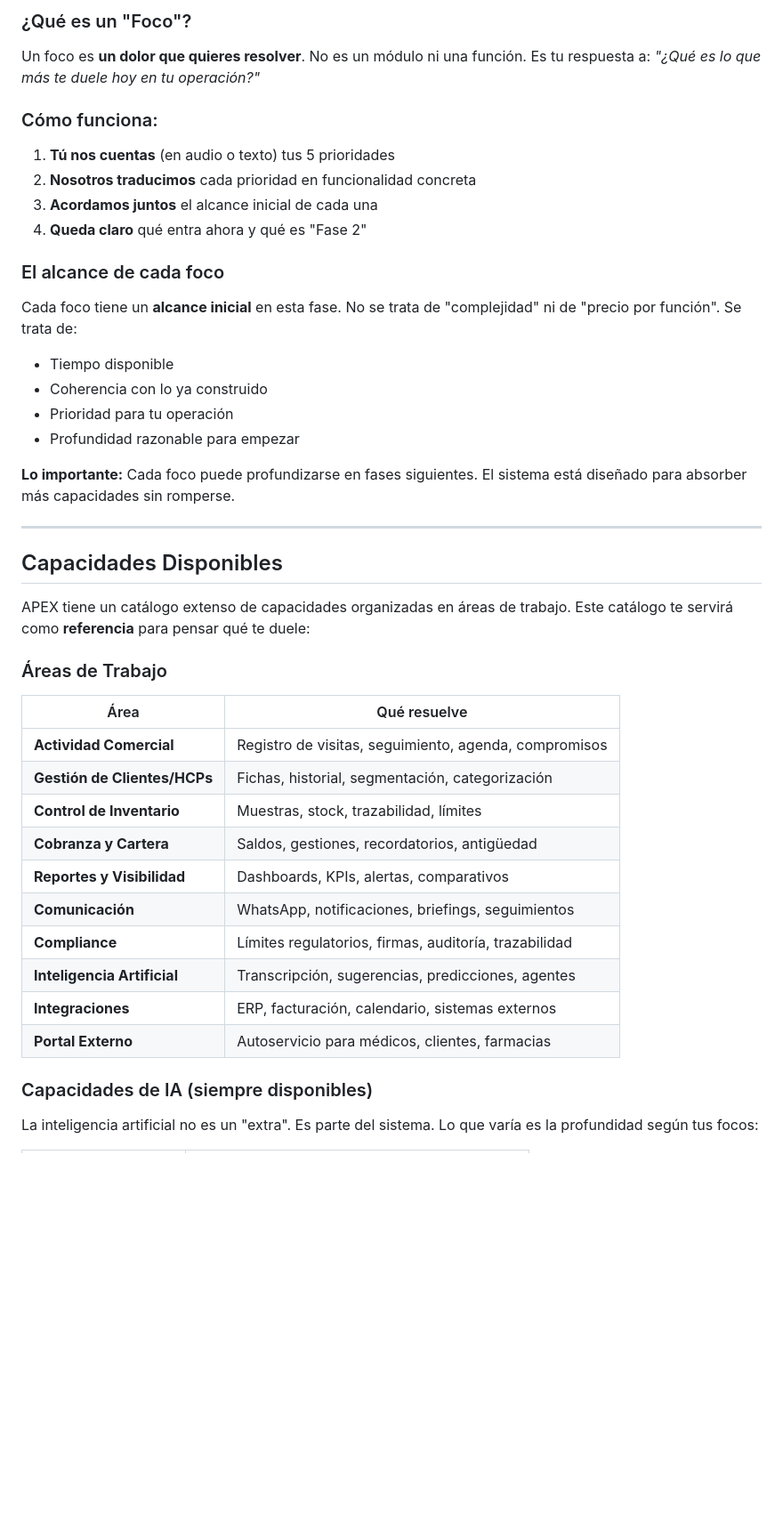
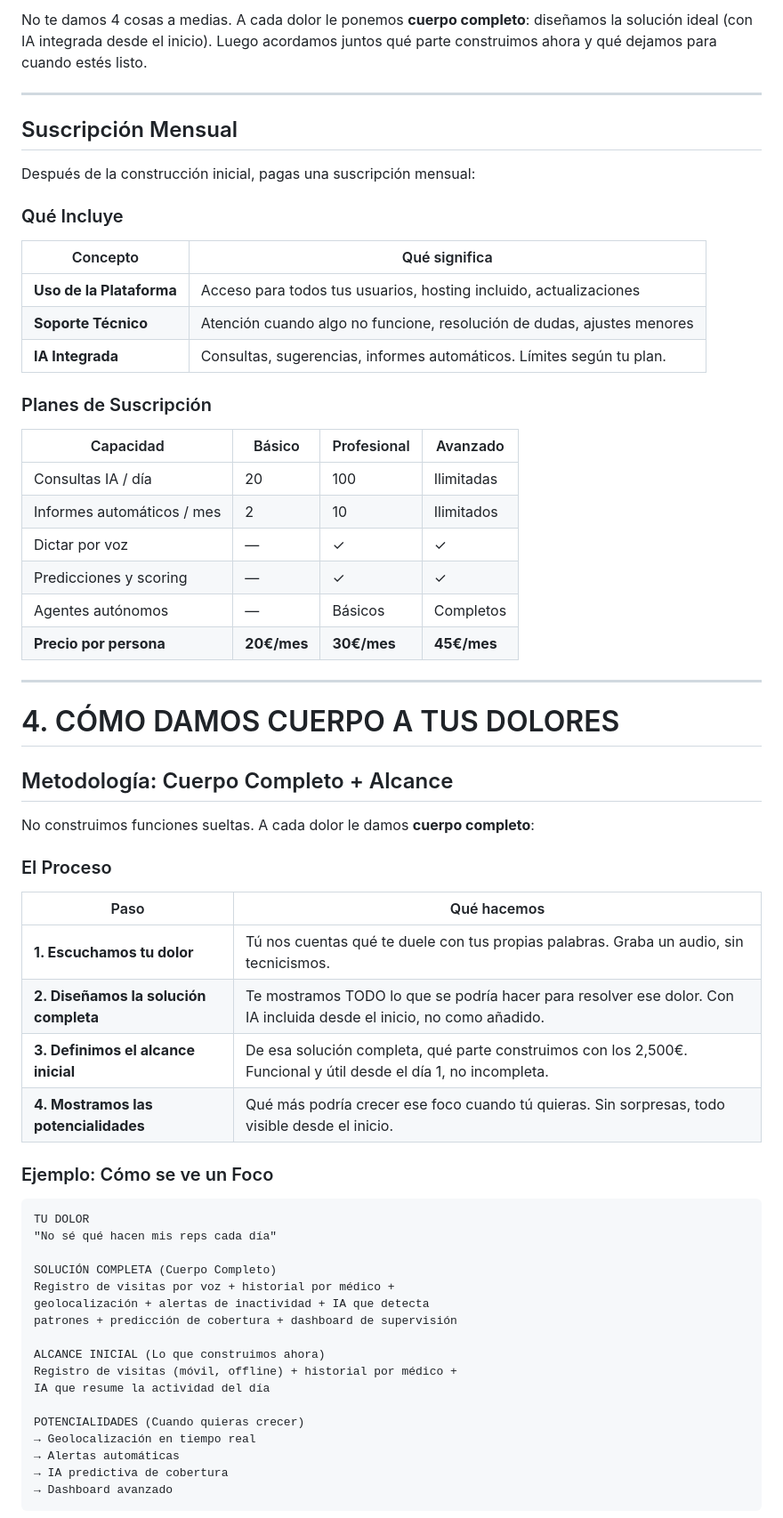
Before and after one commit to adminmc2/prisma_consul, a Markdown page: oferta prisma/APEX/propuesta-comercial.md, the part around one of its changes. Shown at 89% size. Rendered like a GitHub page; blank space fills up the shorter version.

````diff
--- a/oferta prisma/APEX/propuesta-comercial.md
+++ b/oferta prisma/APEX/propuesta-comercial.md
@@ -135,47 +136,67 @@ Aquí es donde entra la **flexibilidad total**.
 
-### ¿Qué es un "Foco"?
-
-Un foco es **un dolor que quieres resolver**. No es un módulo ni una función. Es tu respuesta a: *"¿Qué es lo que más te duele hoy en tu operación?"*
-
-### Cómo funciona:
-
-1. **Tú nos cuentas** (en audio o texto) tus 5 prioridades
-2. **Nosotros traducimos** cada prioridad en funcionalidad concreta
-3. **Acordamos juntos** el alcance inicial de cada una
-4. **Queda claro** qué entra ahora y qué es "Fase 2"
-
-### El alcance de cada foco
-
-Cada foco tiene un **alcance inicial** en esta fase. No se trata de "complejidad" ni de "precio por función". Se trata de:
-
-- Tiempo disponible
-- Coherencia con lo ya construido
-- Prioridad para tu operación
-- Profundidad razonable para empezar
-
-**Lo importante:** Cada foco puede profundizarse en fases siguientes. El sistema está diseñado para absorber más capacidades sin romperse.
+No te damos 4 cosas a medias. A cada dolor le ponemos **cuerpo completo**: diseñamos la solución ideal (con IA integrada desde el inicio). Luego acordamos juntos qué parte construimos ahora y qué dejamos para cuando estés listo.
 
 ---
 
-## Capacidades Disponibles
+## Suscripción Mensual
 
-APEX tiene un catálogo extenso de capacidades organizadas en áreas de trabajo. Este catálogo te servirá como **referencia** para pensar qué te duele:
+Después de la construcción inicial, pagas una suscripción mensual:
 
-### Áreas de Trabajo
+### Qué Incluye
 
-| Área | Qué resuelve |
-|------|--------------|
-| **Actividad Comercial** | Registro de visitas, seguimiento, agenda, compromisos |
-| **Gestión de Clientes/HCPs** | Fichas, historial, segmentación, categorización |
-| **Control de Inventario** | Muestras, stock, trazabilidad, límites |
-| **Cobranza y Cartera** | Saldos, gestiones, recordatorios, antigüedad |
-| **Reportes y Visibilidad** | Dashboards, KPIs, alertas, comparativos |
-| **Comunicación** | WhatsApp, notificaciones, briefings, seguimientos |
-| **Compliance** | Límites regulatorios, firmas, auditoría, trazabilidad |
-| **Inteligencia Artificial** | Transcripción, sugerencias, predicciones, agentes |
-| **Integraciones** | ERP, facturación, calendario, sistemas externos |
-| **Portal Externo** | Autoservicio para médicos, clientes, farmacias |
+| Concepto | Qué significa |
+|----------|---------------|
+| **Uso de la Plataforma** | Acceso para todos tus usuarios, hosting incluido, actualizaciones |
+| **Soporte Técnico** | Atención cuando algo no funcione, resolución de dudas, ajustes menores |
+| **IA Integrada** | Consultas, sugerencias, informes automáticos. Límites según tu plan. |
 
-### Capacidades de IA (siempre disponibles)
+### Planes de Suscripción
 
-La inteligencia artificial no es un "extra". Es parte del sistema. Lo que varía es la profundidad según tus focos:
+| Capacidad | Básico | Profesional | Avanzado |
+|-----------|--------|-------------|----------|
+| Consultas IA / día | 20 | 100 | Ilimitadas |
+| Informes automáticos / mes | 2 | 10 | Ilimitados |
+| Dictar por voz | — | ✓ | ✓ |
+| Predicciones y scoring | — | ✓ | ✓ |
+| Agentes autónomos | — | Básicos | Completos |
+| **Precio por persona** | **20€/mes** | **30€/mes** | **45€/mes** |
+
+---
+
+# 4. CÓMO DAMOS CUERPO A TUS DOLORES
+
+## Metodología: Cuerpo Completo + Alcance
+
+No construimos funciones sueltas. A cada dolor le damos **cuerpo completo**:
+
+### El Proceso
+
+| Paso | Qué hacemos |
+|------|-------------|
+| **1. Escuchamos tu dolor** | Tú nos cuentas qué te duele con tus propias palabras. Graba un audio, sin tecnicismos. |
+| **2. Diseñamos la solución completa** | Te mostramos TODO lo que se podría hacer para resolver ese dolor. Con IA incluida desde el inicio, no como añadido. |
+| **3. Definimos el alcance inicial** | De esa solución completa, qué parte construimos con los 2,500€. Funcional y útil desde el día 1, no incompleta. |
+| **4. Mostramos las potencialidades** | Qué más podría crecer ese foco cuando tú quieras. Sin sorpresas, todo visible desde el inicio. |
+
+### Ejemplo: Cómo se ve un Foco
+
+```
+TU DOLOR
+"No sé qué hacen mis reps cada día"
+
+SOLUCIÓN COMPLETA (Cuerpo Completo)
+Registro de visitas por voz + historial por médico +
+geolocalización + alertas de inactividad + IA que detecta
+patrones + predicción de cobertura + dashboard de supervisión
+
+ALCANCE INICIAL (Lo que construimos ahora)
+Registro de visitas (móvil, offline) + historial por médico +
+IA que resume la actividad del día
+
+POTENCIALIDADES (Cuando quieras crecer)
+→ Geolocalización en tiempo real
+→ Alertas automáticas
+→ IA predictiva de cobertura
+→ Dashboard avanzado
+```
+
````
Also changed, not shown: other parts of oferta prisma/APEX/propuesta-comercial.md (+177 -123 lines).
